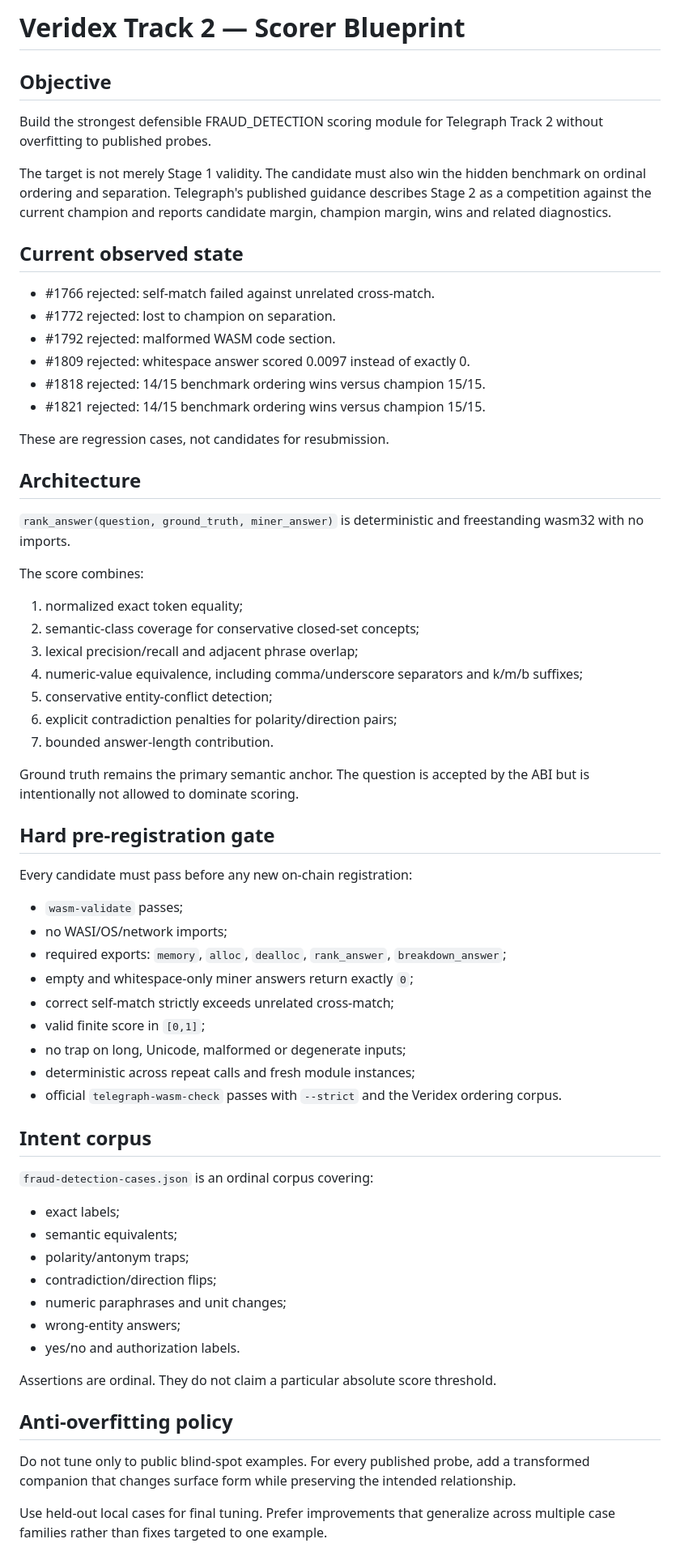
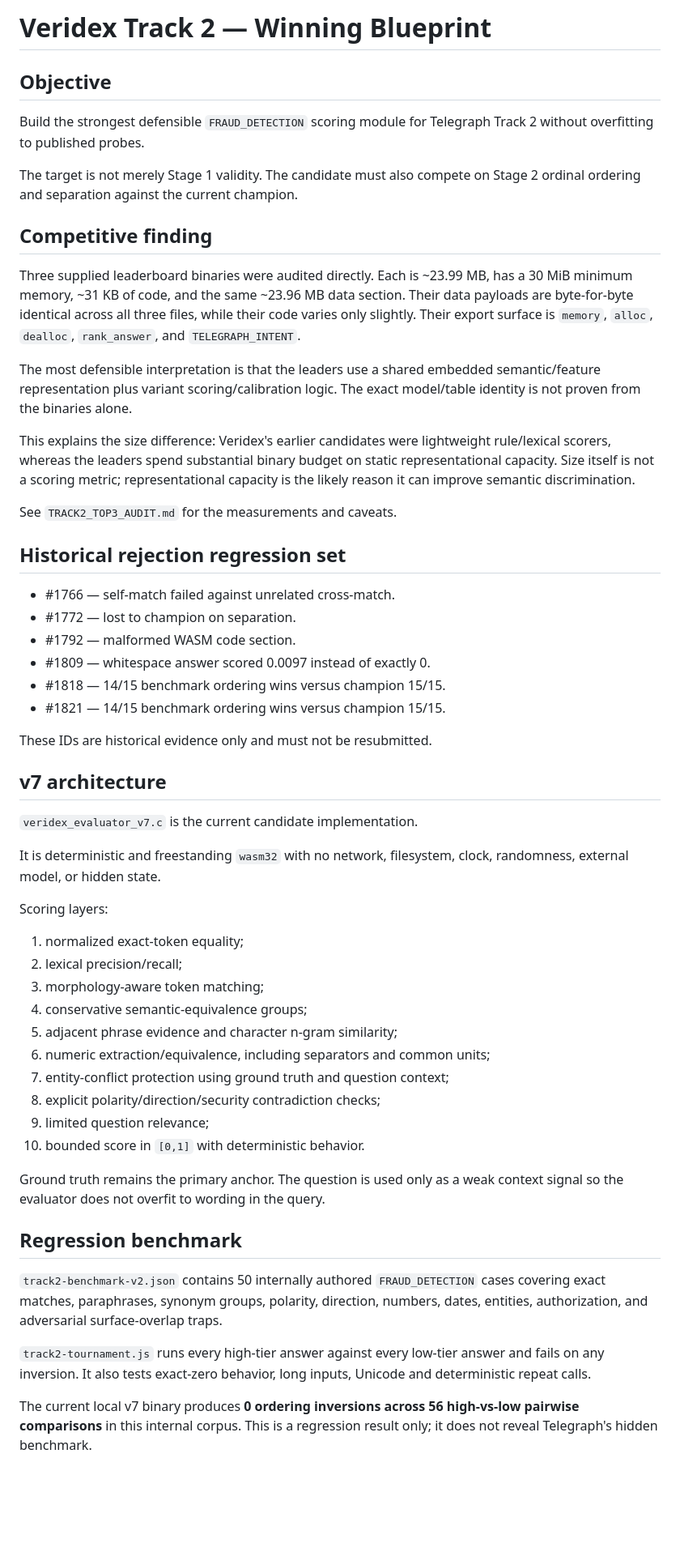
Before and after one commit to pawansatoshi/Veridex, a Markdown page: telegraph/evaluation/TRACK2_BLUEPRINT.md, the part around one of its changes. Shown at 81% size. GitHub-like rendering; blank space fills up the shorter version.

Commit message:
docs(track2): update blueprint with v7 and top-3 competitive audit

```diff
--- a/telegraph/evaluation/TRACK2_BLUEPRINT.md
+++ b/telegraph/evaluation/TRACK2_BLUEPRINT.md
@@ -1,69 +1,58 @@
-# Veridex Track 2 — Scorer Blueprint
+# Veridex Track 2 — Winning Blueprint
 
 ## Objective
 
-Build the strongest defensible FRAUD_DETECTION scoring module for Telegraph Track 2 without overfitting to published probes.
+Build the strongest defensible `FRAUD_DETECTION` scoring module for Telegraph Track 2 without overfitting to published probes.
 
-The target is not merely Stage 1 validity. The candidate must also win the hidden benchmark on ordinal ordering and separation. Telegraph's published guidance describes Stage 2 as a competition against the current champion and reports candidate margin, champion margin, wins and related diagnostics.
+The target is not merely Stage 1 validity. The candidate must also compete on Stage 2 ordinal ordering and separation against the current champion.
 
-## Current observed state
+## Competitive finding
 
-- #1766 rejected: self-match failed against unrelated cross-match.
-- #1772 rejected: lost to champion on separation.
-- #1792 rejected: malformed WASM code section.
-- #1809 rejected: whitespace answer scored 0.0097 instead of exactly 0.
-- #1818 rejected: 14/15 benchmark ordering wins versus champion 15/15.
-- #1821 rejected: 14/15 benchmark ordering wins versus champion 15/15.
+Three supplied leaderboard binaries were audited directly. Each is ~23.99 MB, has a 30 MiB minimum memory, ~31 KB of code, and the same ~23.96 MB data section. Their data payloads are byte-for-byte identical across all three files, while their code varies only slightly. Their export surface is `memory`, `alloc`, `dealloc`, `rank_answer`, and `TELEGRAPH_INTENT`.
 
-These are regression cases, not candidates for resubmission.
+The most defensible interpretation is that the leaders use a shared embedded semantic/feature representation plus variant scoring/calibration logic. The exact model/table identity is not proven from the binaries alone.
 
-## Architecture
+This explains the size difference: Veridex's earlier candidates were lightweight rule/lexical scorers, whereas the leaders spend substantial binary budget on static representational capacity. Size itself is not a scoring metric; representational capacity is the likely reason it can improve semantic discrimination.
 
-`rank_answer(question, ground_truth, miner_answer)` is deterministic and freestanding wasm32 with no imports.
+See `TRACK2_TOP3_AUDIT.md` for the measurements and caveats.
 
-The score combines:
+## Historical rejection regression set
 
-1. normalized exact token equality;
-2. semantic-class coverage for conservative closed-set concepts;
-3. lexical precision/recall and adjacent phrase overlap;
-4. numeric-value equivalence, including comma/underscore separators and k/m/b suffixes;
-5. conservative entity-conflict detection;
-6. explicit contradiction penalties for polarity/direction pairs;
-7. bounded answer-length contribution.
+- #1766 — self-match failed against unrelated cross-match.
+- #1772 — lost to champion on separation.
+- #1792 — malformed WASM code section.
+- #1809 — whitespace answer scored 0.0097 instead of exactly 0.
+- #1818 — 14/15 benchmark ordering wins versus champion 15/15.
+- #1821 — 14/15 benchmark ordering wins versus champion 15/15.
 
-Ground truth remains the primary semantic anchor. The question is accepted by the ABI but is intentionally not allowed to dominate scoring.
+These IDs are historical evidence only and must not be resubmitted.
 
-## Hard pre-registration gate
+## v7 architecture
 
-Every candidate must pass before any new on-chain registration:
+`veridex_evaluator_v7.c` is the current candidate implementation.
 
-- `wasm-validate` passes;
-- no WASI/OS/network imports;
-- required exports: `memory`, `alloc`, `dealloc`, `rank_answer`, `breakdown_answer`;
-- empty and whitespace-only miner answers return exactly `0`;
-- correct self-match strictly exceeds unrelated cross-match;
-- valid finite score in `[0,1]`;
-- no trap on long, Unicode, malformed or degenerate inputs;
-- deterministic across repeat calls and fresh module instances;
-- official `telegraph-wasm-check` passes with `--strict` and the Veridex ordering corpus.
+It is deterministic and freestanding `wasm32` with no network, filesystem, clock, randomness, external model, or hidden state.
 
-## Intent corpus
+Scoring layers:
 
-`fraud-detection-cases.json` is an ordinal corpus covering:
+1. normalized exact-token equality;
+2. lexical precision/recall;
+3. morphology-aware token matching;
+4. conservative semantic-equivalence groups;
+5. adjacent phrase evidence and character n-gram similarity;
+6. numeric extraction/equivalence, including separators and common units;
+7. entity-conflict protection using ground truth and question context;
+8. explicit polarity/direction/security contradiction checks;
+9. limited question relevance;
+10. bounded score in `[0,1]` with deterministic behavior.
 
-- exact labels;
-- semantic equivalents;
-- polarity/antonym traps;
-- contradiction/direction flips;
-- numeric paraphrases and unit changes;
-- wrong-entity answers;
-- yes/no and authorization labels.
+Ground truth remains the primary anchor. The question is used only as a weak context signal so the evaluator does not overfit to wording in the query.
 
-Assertions are ordinal. They do not claim a particular absolute score threshold.
+## Regression benchmark
 
-## Anti-overfitting policy
+`track2-benchmark-v2.json` contains 50 internally authored `FRAUD_DETECTION` cases covering exact matches, paraphrases, synonym groups, polarity, direction, numbers, dates, entities, authorization, and adversarial surface-overlap traps.
 
-Do not tune only to public blind-spot examples. For every published probe, add a transformed companion that changes surface form while preserving the intended relationship.
+`track2-tournament.js` runs every high-tier answer against every low-tier answer and fails on any inversion. It also tests exact-zero behavior, long inputs, Unicode and deterministic repeat calls.
 
-Use held-out local cases for final tuning. Prefer improvements that generalize across multiple case families rather than fixes targeted to one example.
+The current local v7 binary produces **0 ordering inversions across 56 high-vs-low pairwise comparisons** in this internal corpus. This is a regression result only; it does not reveal Telegraph's hidden benchmark.
 
```
Also changed, not shown: other parts of telegraph/evaluation/TRACK2_BLUEPRINT.md (+56 -11 lines).
